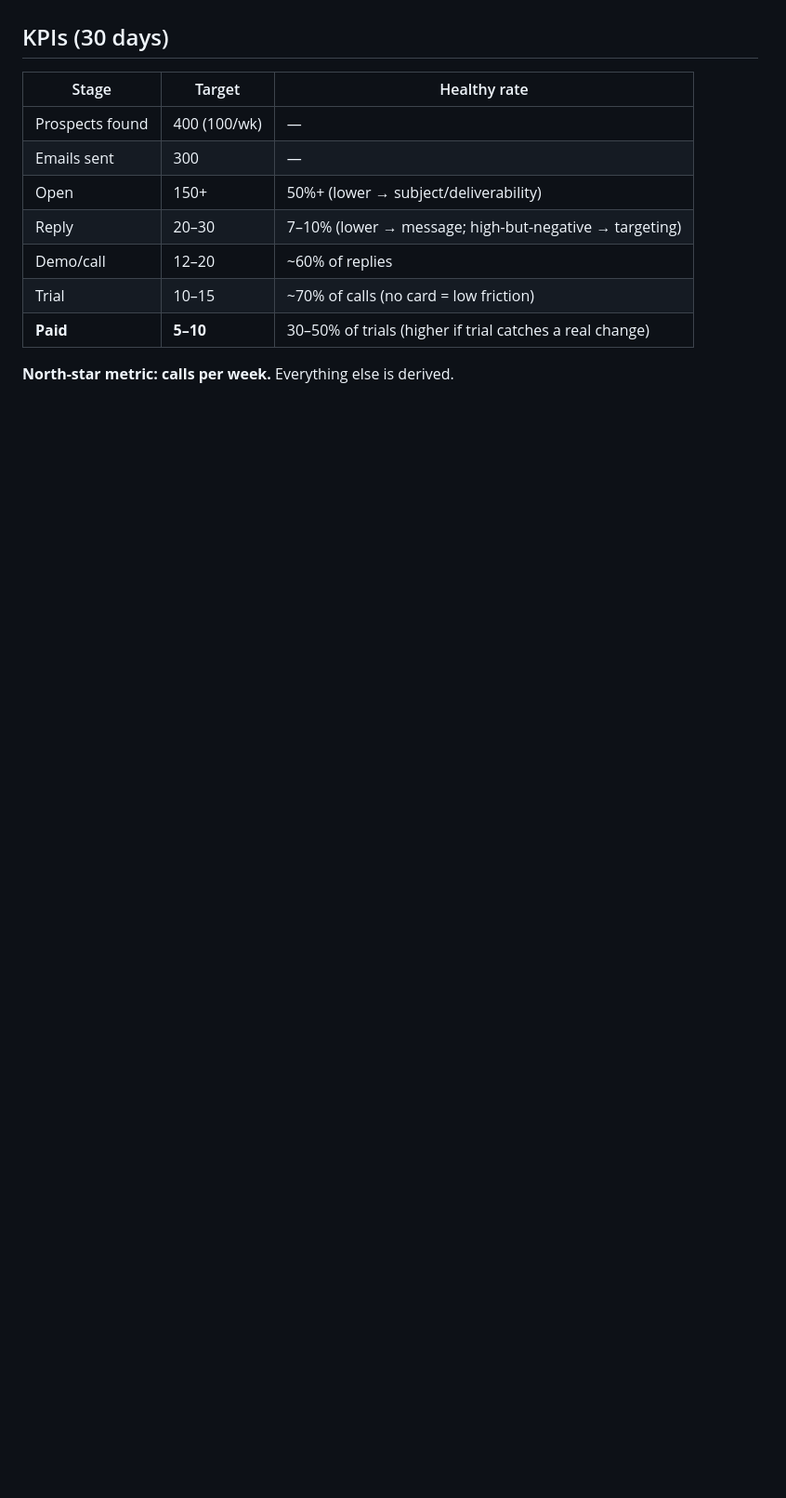
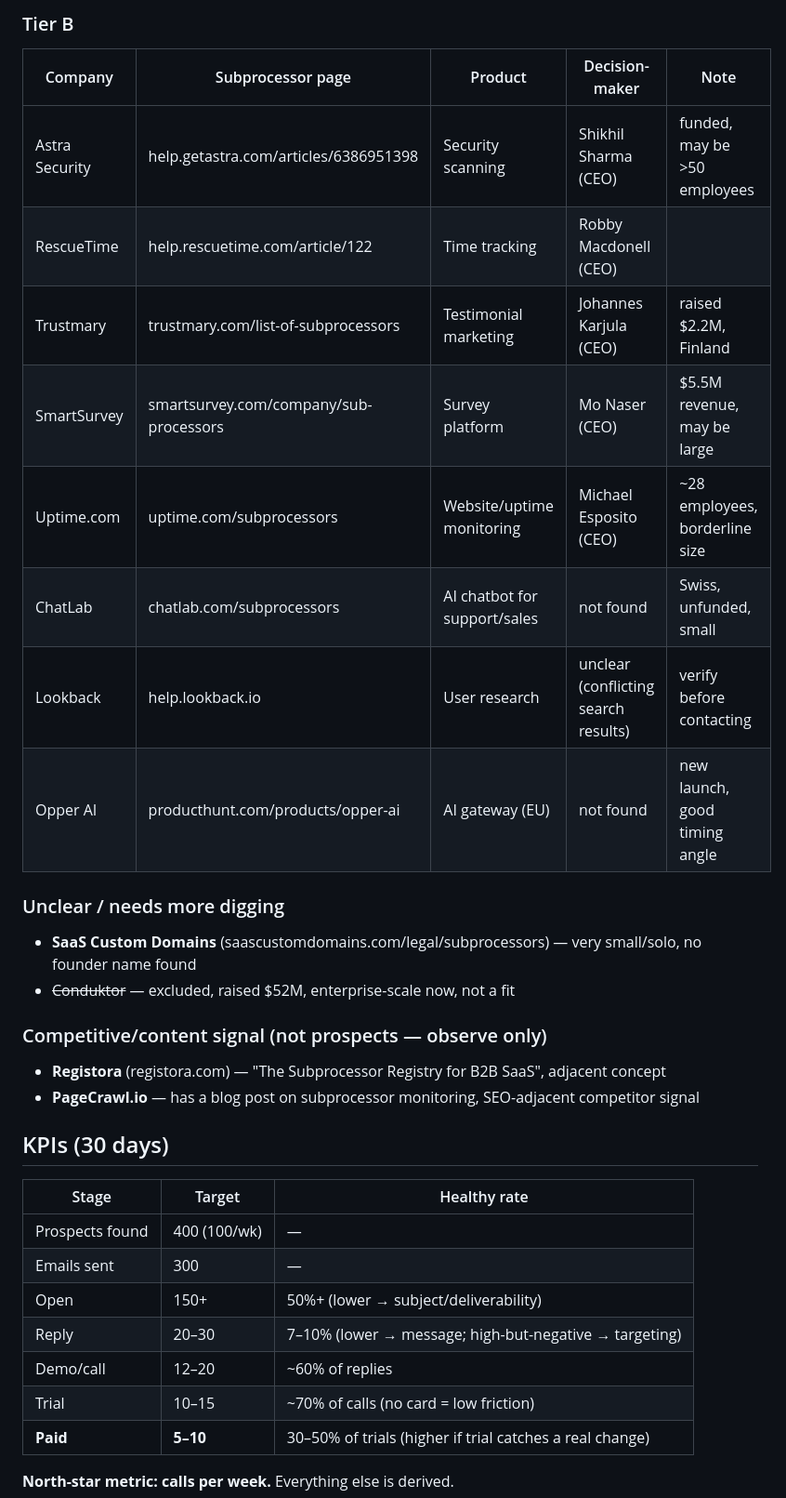
Before and after one commit to flanagans1989/truthpage, a Markdown page: GROWTH.md, the part around one of its changes. Shown at 93% size. Drawn GitHub-style; blank space fills up the shorter version.

```diff
--- a/GROWTH.md
+++ b/GROWTH.md
@@ -87,3 +105,26 @@ Subject: `who watches {vendor}'s sub-processors for you?`
+### Tier B
+
+| Company | Subprocessor page | Product | Decision-maker | Note |
+|---|---|---|---|---|
+| Astra Security | help.getastra.com/articles/6386951398 | Security scanning | Shikhil Sharma (CEO) | funded, may be >50 employees |
+| RescueTime | help.rescuetime.com/article/122 | Time tracking | Robby Macdonell (CEO) | |
+| Trustmary | trustmary.com/list-of-subprocessors | Testimonial marketing | Johannes Karjula (CEO) | raised $2.2M, Finland |
+| SmartSurvey | smartsurvey.com/company/sub-processors | Survey platform | Mo Naser (CEO) | $5.5M revenue, may be large |
+| Uptime.com | uptime.com/subprocessors | Website/uptime monitoring | Michael Esposito (CEO) | ~28 employees, borderline size |
+| ChatLab | chatlab.com/subprocessors | AI chatbot for support/sales | not found | Swiss, unfunded, small |
+| Lookback | help.lookback.io | User research | unclear (conflicting search results) | verify before contacting |
+| Opper AI | producthunt.com/products/opper-ai | AI gateway (EU) | not found | new launch, good timing angle |
+
+### Unclear / needs more digging
+
+- **SaaS Custom Domains** (saascustomdomains.com/legal/subprocessors) — very small/solo, no founder name found
+- ~~Conduktor~~ — excluded, raised $52M, enterprise-scale now, not a fit
+
+### Competitive/content signal (not prospects — observe only)
+
+- **Registora** (registora.com) — "The Subprocessor Registry for B2B SaaS", adjacent concept
+- **PageCrawl.io** — has a blog post on subprocessor monitoring, SEO-adjacent competitor signal
+
 ## KPIs (30 days)
 
 | Stage | Target | Healthy rate |
```
Also changed, not shown: other parts of GROWTH.md (+18 -0 lines).
